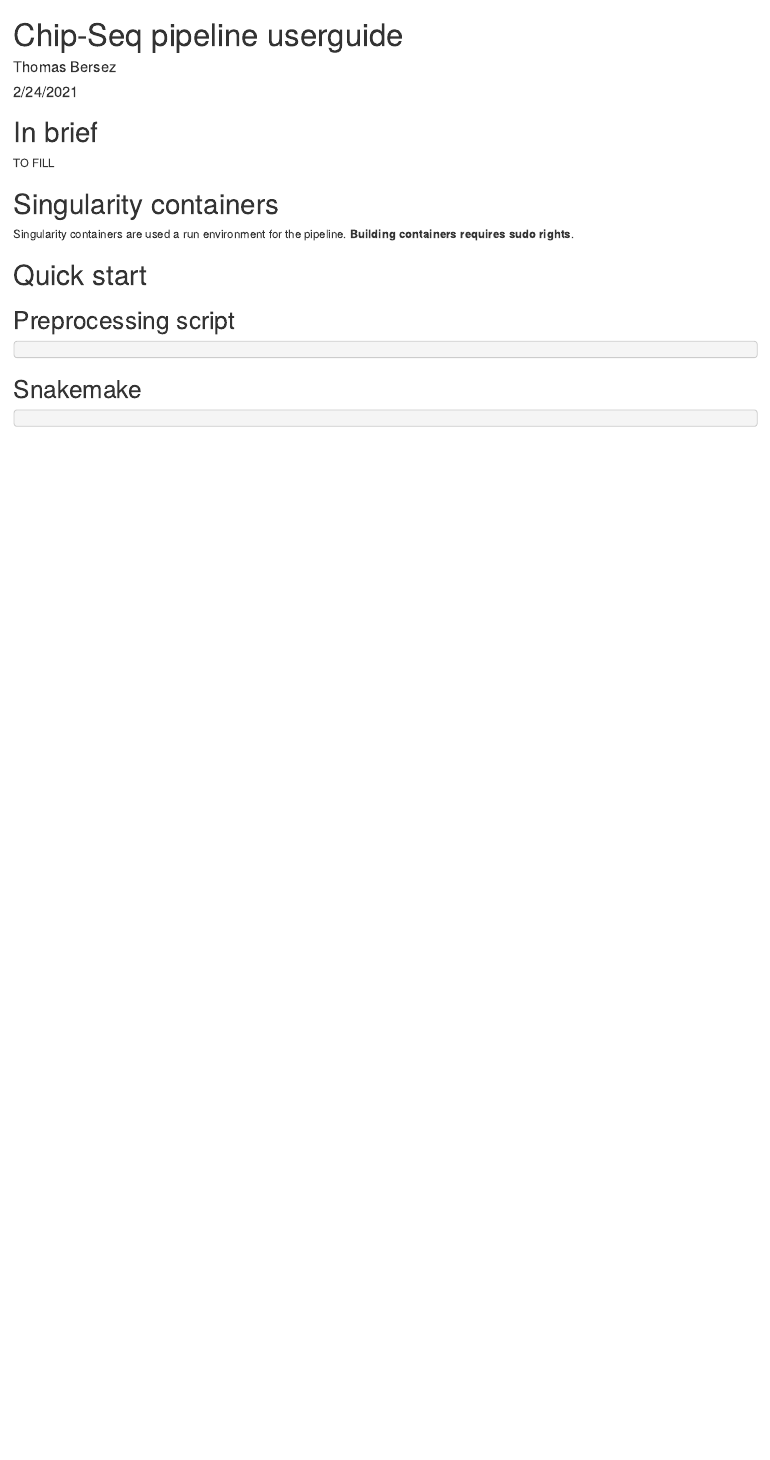
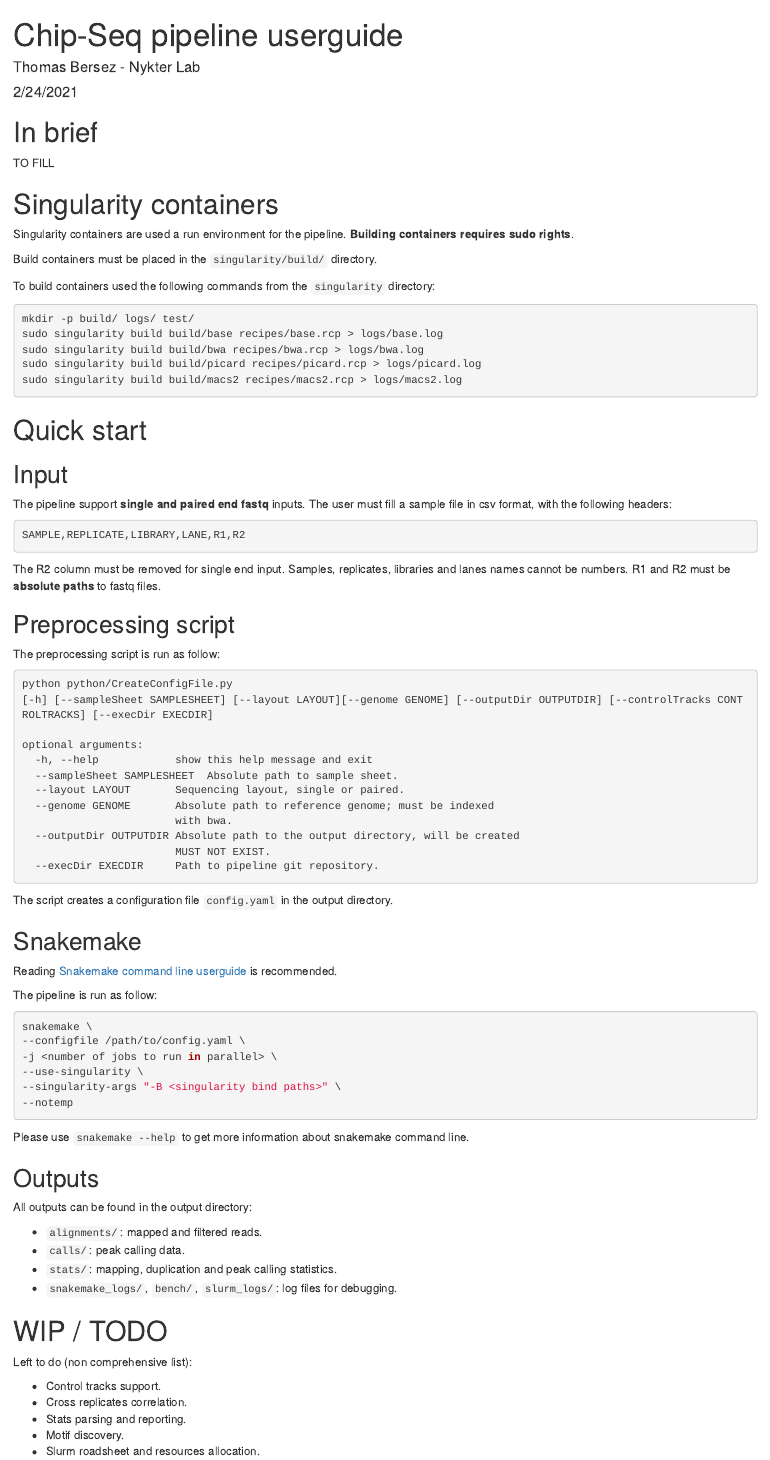
Before and after one commit to NykterLab/chipSeqPipeline, an R Markdown document (UserGuide.Rmd): the page in a window 1100 px wide, from its top. Rendered offline with R 4.5, knitr and Pandoc, with nearby package versions.

Commit message:
Userguide, WIP stack and documentation.

````diff
--- a/UserGuide.Rmd
+++ b/UserGuide.Rmd
@@ -1,6 +1,6 @@
 ---
 title: "Chip-Seq pipeline userguide"
-author: "Thomas Bersez"
+author: "Thomas Bersez - Nykter Lab"
 date: "2/24/2021"
 output: html_document
 ---
@@ -18,17 +18,86 @@ TO FILL
 Singularity containers are used a run environment
 for the pipeline. **Building containers requires sudo rights**.
 
+Build containers must be placed in the `singularity/build/` directory.
+
+To build containers used the following commands from the `singularity` directory:
+
+```{bash, eval = F}
+mkdir -p build/ logs/ test/
+sudo singularity build build/base recipes/base.rcp > logs/base.log
+sudo singularity build build/bwa recipes/bwa.rcp > logs/bwa.log
+sudo singularity build build/picard recipes/picard.rcp > logs/picard.log
+sudo singularity build build/macs2 recipes/macs2.rcp > logs/macs2.log
+```
 
 # Quick start
 
+## Input
+
+The pipeline support **single and paired end fastq** inputs.
+The user must fill a sample file in csv format, with the following headers:
+
+```{bash, eval = F}
+SAMPLE,REPLICATE,LIBRARY,LANE,R1,R2
+```
+
+The R2 column must be removed for single end input.
+Samples, replicates, libraries and lanes names cannot be
+numbers. R1 and R2 must be **absolute paths** to fastq files.
+
 ## Preprocessing script
 
+The preprocessing script is run as follow:
+
 ```{bash, eval = F}
+python python/CreateConfigFile.py
+[-h] [--sampleSheet SAMPLESHEET] [--layout LAYOUT][--genome GENOME] [--outputDir OUTPUTDIR] [--controlTracks CONTROLTRACKS] [--execDir EXECDIR]
 
+optional arguments:
+  -h, --help            show this help message and exit
+  --sampleSheet SAMPLESHEET  Absolute path to sample sheet.
+  --layout LAYOUT       Sequencing layout, single or paired.
+  --genome GENOME       Absolute path to reference genome; must be indexed
+                        with bwa.
+  --outputDir OUTPUTDIR Absolute path to the output directory, will be created
+                        MUST NOT EXIST.
+  --execDir EXECDIR     Path to pipeline git repository.
 ```
+
+The script creates a configuration file `config.yaml` in the output directory.
 
 ## Snakemake
 
+Reading [Snakemake command line userguide](https://snakemake.readthedocs.io/en/stable/executing/cli.html) is recommended.
+
+The pipeline is run as follow:
+
 ```{bash, eval = F}
+snakemake \
+--configfile /path/to/config.yaml \
+-j <number of jobs to run in parallel> \
+--use-singularity \
+--singularity-args "-B <singularity bind paths>" \
+--notemp
+```
 
-```
+Please use `snakemake --help` to get more information about snakemake command line.
+
+## Outputs
+
+All outputs can be found in the output directory:
+
+* `alignments/`: mapped and filtered reads.
+* `calls/`: peak calling data.
+* `stats/`: mapping, duplication and peak calling statistics.
+* `snakemake_logs/`, `bench/`, `slurm_logs/`: log files for debugging.
+
+# WIP / TODO
+
+Left to do (non comprehensive list):
+
+* Control tracks support.
+* Cross replicates correlation.
+* Stats parsing and reporting.
+* Motif discovery.
+* Slurm roadsheet and resources allocation.
````
Also changed, not shown: UserGuide.html (added).
